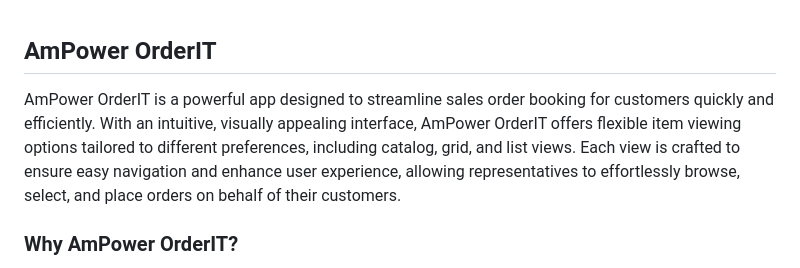
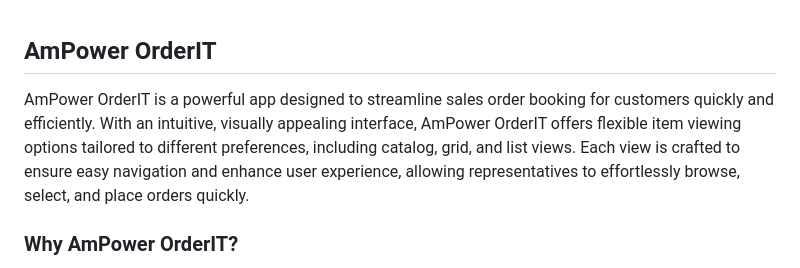
Before and after one commit to proAhmedUcv/ampower_orderit_mobile, a Markdown page: README.md, the part around the change. Rendered like a GitHub page.

Commit message:
updated orderit description

```diff
--- a/README.md
+++ b/README.md
@@ -1,6 +1,6 @@
 
 ## AmPower OrderIT
-AmPower OrderIT is a powerful app designed to streamline sales order booking for customers quickly and efficiently. With an intuitive, visually appealing interface, AmPower OrderIT offers flexible item viewing options tailored to different preferences, including catalog, grid, and list views. Each view is crafted to ensure easy navigation and enhance user experience, allowing representatives to effortlessly browse, select, and place orders on behalf of their customers.
+AmPower OrderIT is a powerful app designed to streamline sales order booking for customers quickly and efficiently. With an intuitive, visually appealing interface, AmPower OrderIT offers flexible item viewing options tailored to different preferences, including catalog, grid, and list views. Each view is crafted to ensure easy navigation and enhance user experience, allowing representatives to effortlessly browse, select, and place orders quickly.
 
 ### Why AmPower OrderIT?
 AmPower OrderIT is your ultimate solution for simplifying and accelerating the sales order booking process. With its user-friendly and visually appealing interface, OrderIT empowers you to efficiently handle customer orders with ease. Here's why it's the perfect choice for your business:
```
